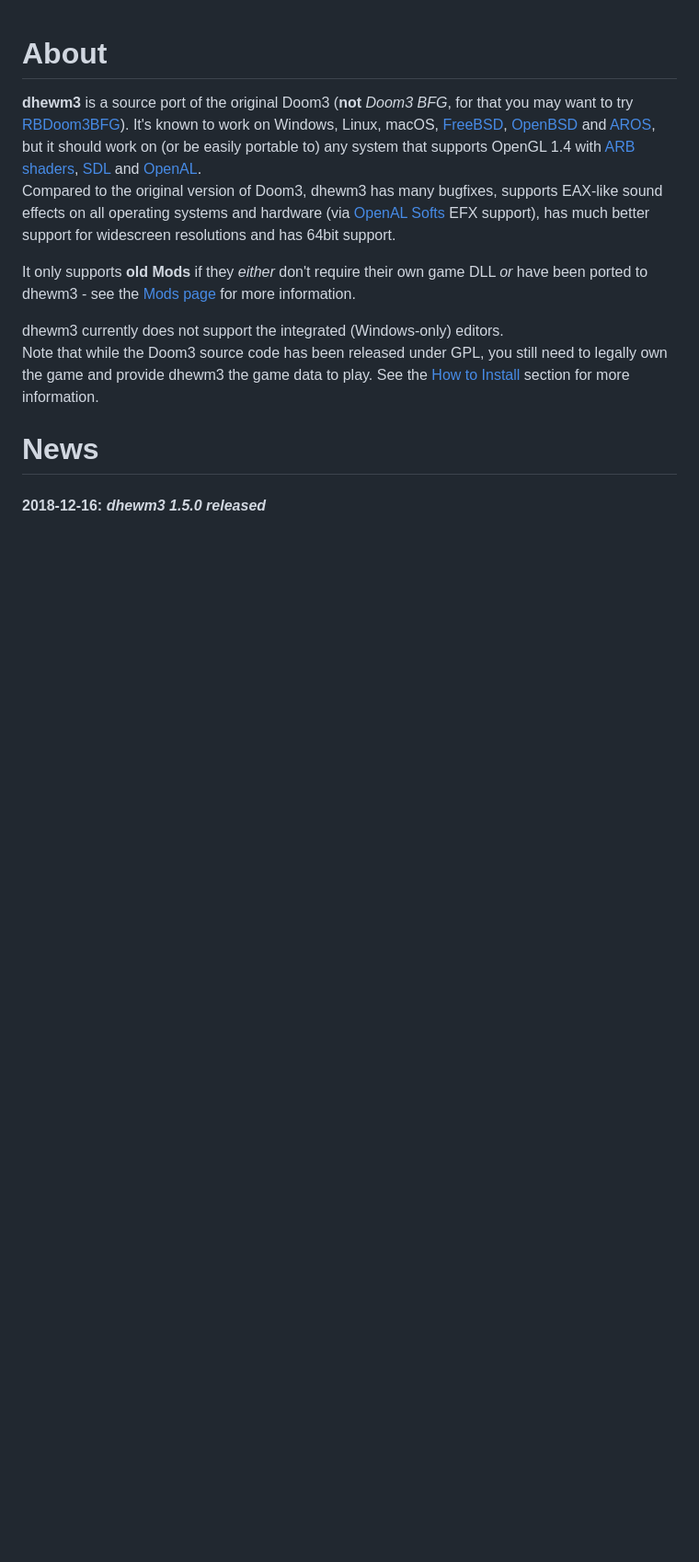
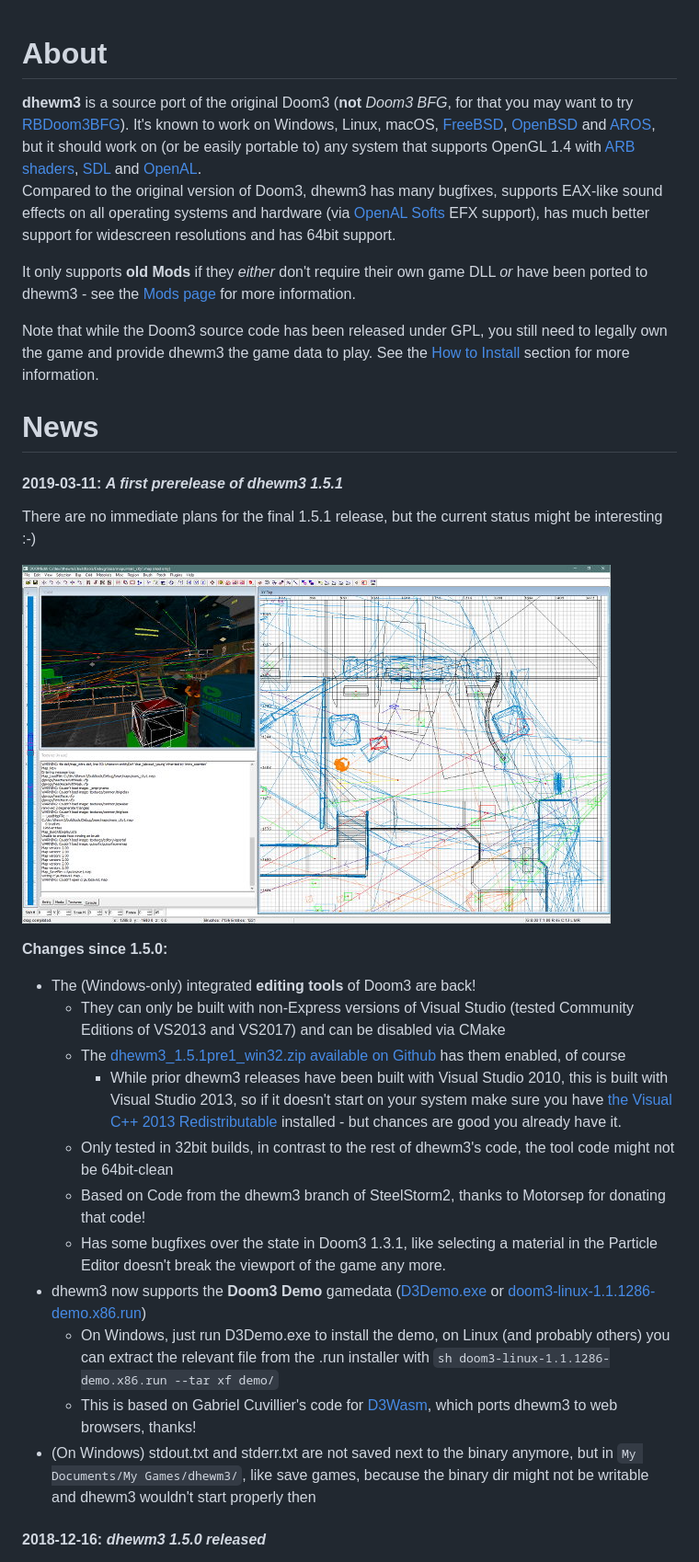
Before and after one commit to dhewm/dhewm.github.io, a Markdown page: index.md, the part around one of its changes. Shown at 92% size. GitHub-like rendering; pictures changed too: medium-dhewm3-edit.jpg (added); blank space fills up the shorter version.

Commit message:
1.5.1pre1 announcement incl. DOOMEdit screenshot

```diff
--- a/index.md
+++ b/index.md
@@ -14,12 +14,40 @@ better support for widescreen resolutions and has 64bit support.
 It only supports **old Mods** if they *either* don't require their own game DLL *or* have been ported to
 dhewm3 - see the [Mods page](./mods.html) for more information.
 
-dhewm3 currently does not support the integrated (Windows-only) editors.
 Note that while the Doom3 source code has been released under GPL, you still need to legally own the
 game and provide dhewm3 the game data to play. See the [How to Install](#how-to-install) section for
 more information.
 
 # News
+
+#### 2019-03-11: _A first prerelease of dhewm3 1.5.1_
+
+There are no immediate plans for the final 1.5.1 release, but the current status might be interesting :-)
+
+<a href="./dhewm3-edit.jpg" title="DOOMEdit running in dhewm3"><img src="./medium-dhewm3-edit.jpg" style="max-width:90%;margin-left:auto;margin-right:auto;display:block"></a>
+
+**Changes since 1.5.0:**
+
+* The (Windows-only) integrated **editing tools** of Doom3 are back!
+    - They can only be built with non-Express versions of Visual Studio (tested Community Editions of
+      VS2013 and VS2017) and can be disabled via CMake
+    - The [dhewm3_1.5.1pre1_win32.zip available on Github](https://github.com/dhewm/dhewm3/releases/tag/1.5.1_PRE1)
+      has them enabled, of course
+        - While prior dhewm3 releases have been built with Visual Studio 2010, this is built with Visual Studio 2013,
+          so if it doesn't start on your system make sure you have [the Visual C++ 2013 Redistributable](https://www.microsoft.com/en-us/download/details.aspx?id=40784)
+          installed - but chances are good you already have it.
+    - Only tested in 32bit builds, in contrast to the rest of dhewm3's code, the tool code might not be 64bit-clean
+    - Based on Code from the dhewm3 branch of SteelStorm2, thanks to Motorsep for donating that code!
+    - Has some bugfixes over the state in Doom3 1.3.1, like selecting a material in the Particle Editor
+      doesn't break the viewport of the game any more.
+* dhewm3 now supports the **Doom3 Demo** gamedata ([D3Demo.exe](https://www.fileplanet.com/archive/p-15998/DOOM-3-Demo)
+  or [doom3-linux-1.1.1286-demo.x86.run](http://files.holarse-linuxgaming.de/native/Spiele/Doom%203/Demo/doom3-linux-1.1.1286-demo.x86.run))
+    - On Windows, just run D3Demo.exe to install the demo, on Linux (and probably others) you can extract
+      the relevant file from the .run installer with `sh doom3-linux-1.1.1286-demo.x86.run --tar xf demo/`
+    - This is based on Gabriel Cuvillier's code for [D3Wasm](http://www.continuation-labs.com/projects/d3wasm/),
+      which ports dhewm3 to web browsers, thanks!
+* (On Windows) stdout.txt and stderr.txt are not saved next to the binary anymore, but in `My Documents/My Games/dhewm3/`,
+  like save games, because the binary dir might not be writable and dhewm3 wouldn't start properly then
 
 #### 2018-12-16: _dhewm3 1.5.0 released_
 
```
Also changed, not shown: other parts of index.md (+1 -0 lines), dhewm3-edit.jpg (added), 1 other file.
